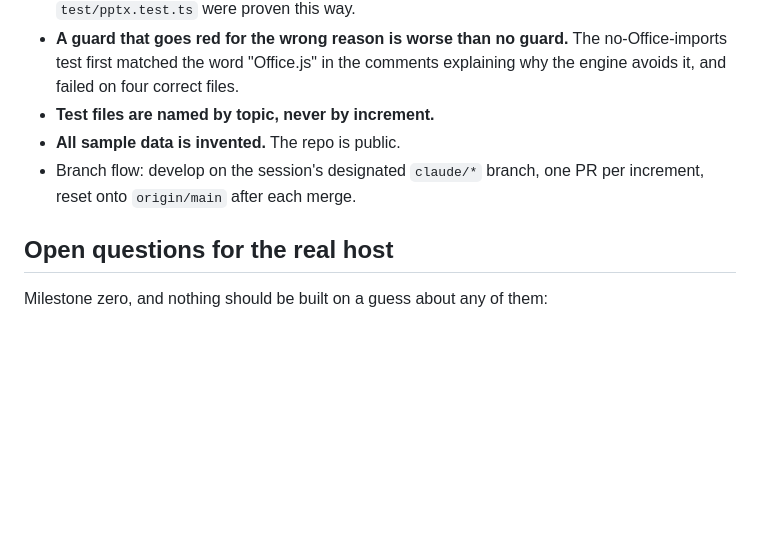
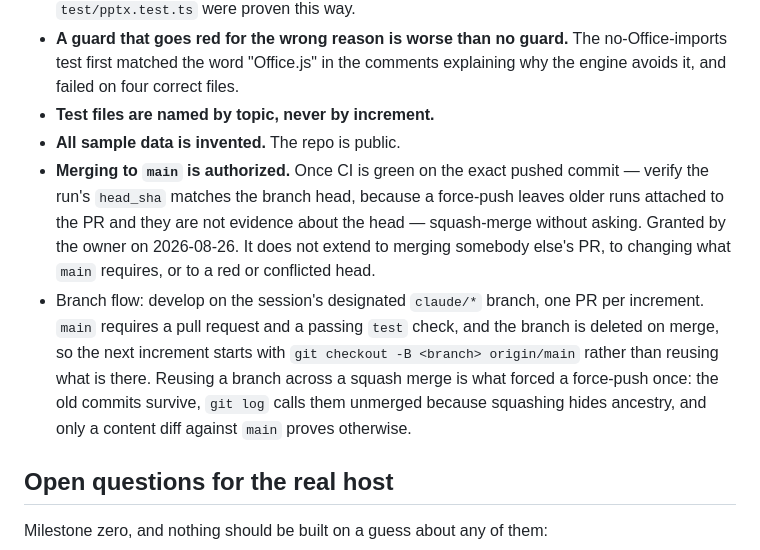
Before and after one commit to dannbleeker/SSF-Merge, a Markdown page: CLAUDE.md, the part around the change. GitHub-like rendering; blank space fills up the shorter version.

Commit message:
Record that merging to main is authorized, and what the branch flow is now (#7)
Granted by the owner today, written down here rather than left in a session.

The guard travels with the authorization: verify the green run's head_sha
against the branch head before merging. This repository has already produced
the case that makes it necessary, where four passing runs stayed attached to a
pull request after a force-push and none of them had tested the head.

The branch flow note is the other half. main now requires a pull request and a
passing check, and the head branch is deleted on merge, so an increment starts
from origin/main rather than from whatever the local branch still holds.

```diff
--- a/CLAUDE.md
+++ b/CLAUDE.md
@@ -104,8 +104,19 @@ Any feature change updates, in the same PR:
   explaining why the engine avoids it, and failed on four correct files.
 - **Test files are named by topic, never by increment.**
 - **All sample data is invented.** The repo is public.
+- **Merging to `main` is authorized.** Once CI is green on the exact pushed
+  commit — verify the run's `head_sha` matches the branch head, because a
+  force-push leaves older runs attached to the PR and they are not evidence
+  about the head — squash-merge without asking. Granted by the owner on
+  2026-08-26. It does not extend to merging somebody else's PR, to changing
+  what `main` requires, or to a red or conflicted head.
 - Branch flow: develop on the session's designated `claude/*` branch, one PR per
-  increment, reset onto `origin/main` after each merge.
+  increment. `main` requires a pull request and a passing `test` check, and the
+  branch is deleted on merge, so the next increment starts with
+  `git checkout -B <branch> origin/main` rather than reusing what is there.
+  Reusing a branch across a squash merge is what forced a force-push once: the
+  old commits survive, `git log` calls them unmerged because squashing hides
+  ancestry, and only a content diff against `main` proves otherwise.
 
 ## Open questions for the real host
 
```
